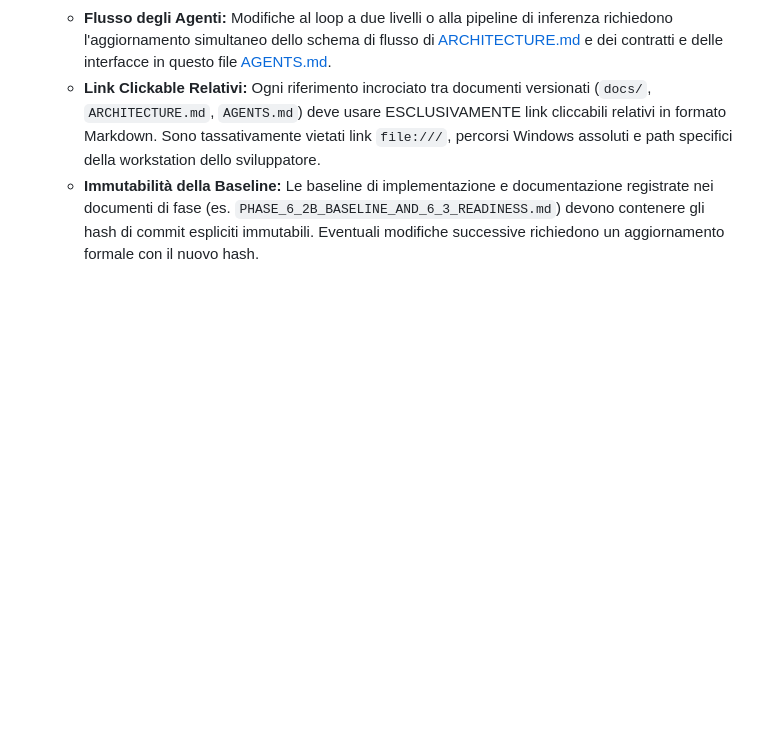
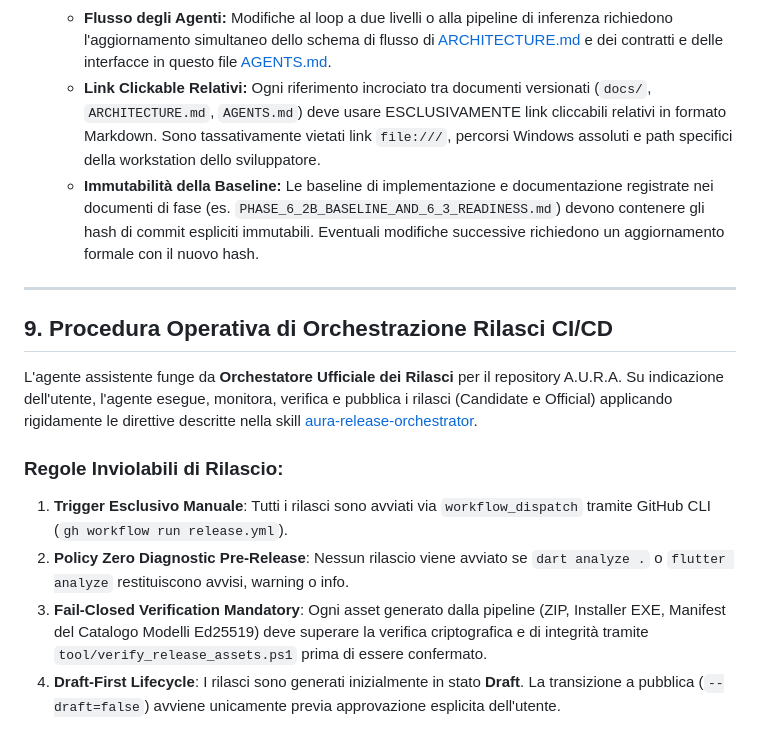
Before and after one commit to naturewhisp/aura, a Markdown page: AGENTS.md, the part around the change. Drawn GitHub-style; blank space fills up the shorter version.

Commit message:
Add aura-release-orchestrator skill & document release orchestration directive in AGENTS.md

```diff
--- a/AGENTS.md
+++ b/AGENTS.md
@@ -350,3 +350,15 @@ Se desideri estendere o modificare l'architettura agentica:
     *   **Flusso degli Agenti:** Modifiche al loop a due livelli o alla pipeline di inferenza richiedono l'aggiornamento simultaneo dello schema di flusso di [ARCHITECTURE.md](ARCHITECTURE.md#1-panoramica-architetturale) e dei contratti e delle interfacce in questo file [AGENTS.md](AGENTS.md#3-flusso-dati-e-interfacce).
     *   **Link Clickable Relativi:** Ogni riferimento incrociato tra documenti versionati (`docs/`, `ARCHITECTURE.md`, `AGENTS.md`) deve usare ESCLUSIVAMENTE link cliccabili relativi in formato Markdown. Sono tassativamente vietati link `file:///`, percorsi Windows assoluti e path specifici della workstation dello sviluppatore.
     *   **Immutabilità della Baseline:** Le baseline di implementazione e documentazione registrate nei documenti di fase (es. `PHASE_6_2B_BASELINE_AND_6_3_READINESS.md`) devono contenere gli hash di commit espliciti immutabili. Eventuali modifiche successive richiedono un aggiornamento formale con il nuovo hash.
+
+---
+
+## 9. Procedura Operativa di Orchestrazione Rilasci CI/CD
+
+L'agente assistente funge da **Orchestatore Ufficiale dei Rilasci** per il repository A.U.R.A. Su indicazione dell'utente, l'agente esegue, monitora, verifica e pubblica i rilasci (Candidate e Official) applicando rigidamente le direttive descritte nella skill [aura-release-orchestrator](.agents/skills/aura-release-orchestrator/SKILL.md).
+
+### Regole Inviolabili di Rilascio:
+1. **Trigger Esclusivo Manuale**: Tutti i rilasci sono avviati via `workflow_dispatch` tramite GitHub CLI (`gh workflow run release.yml`).
+2. **Policy Zero Diagnostic Pre-Release**: Nessun rilascio viene avviato se `dart analyze .` o `flutter analyze` restituiscono avvisi, warning o info.
+3. **Fail-Closed Verification Mandatory**: Ogni asset generato dalla pipeline (ZIP, Installer EXE, Manifest del Catalogo Modelli Ed25519) deve superare la verifica criptografica e di integrità tramite `tool/verify_release_assets.ps1` prima di essere confermato.
+4. **Draft-First Lifecycle**: I rilasci sono generati inizialmente in stato **Draft**. La transizione a pubblica (`--draft=false`) avviene unicamente previa approvazione esplicita dell'utente.
```
Also changed, not shown: 1 other file.
